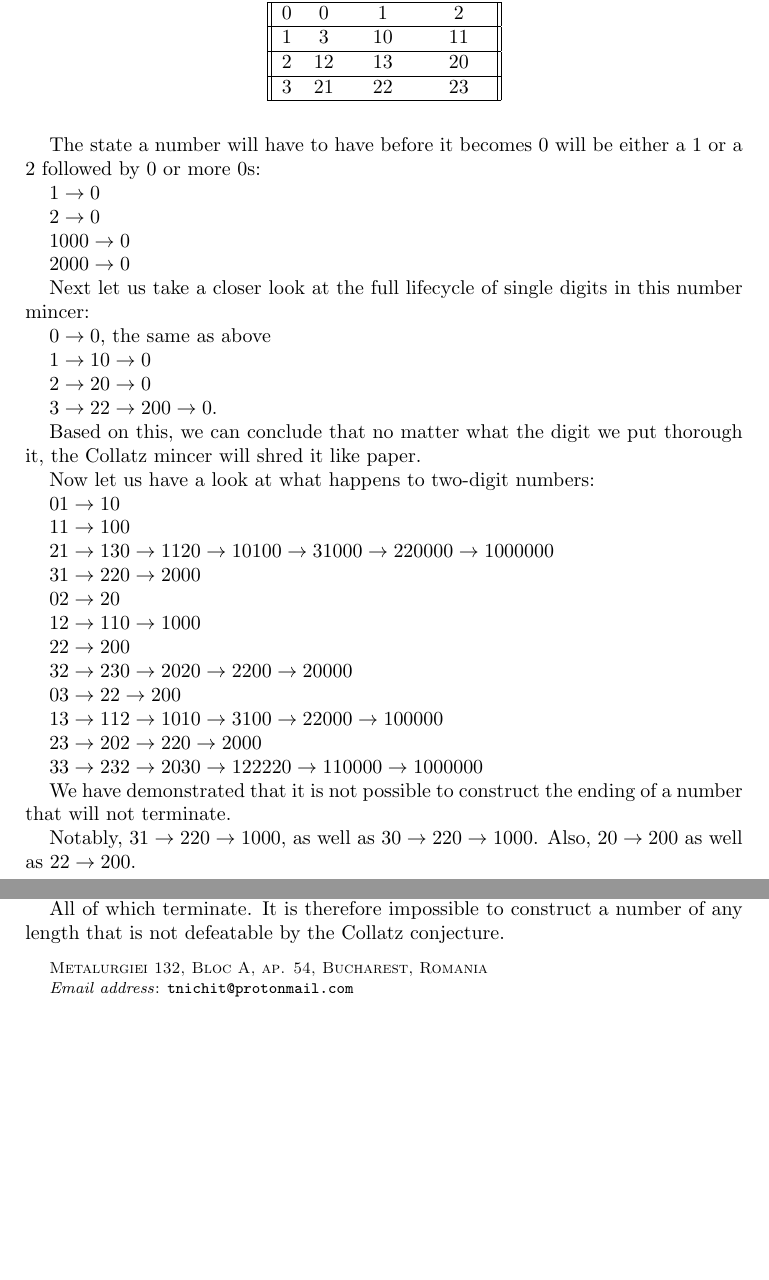
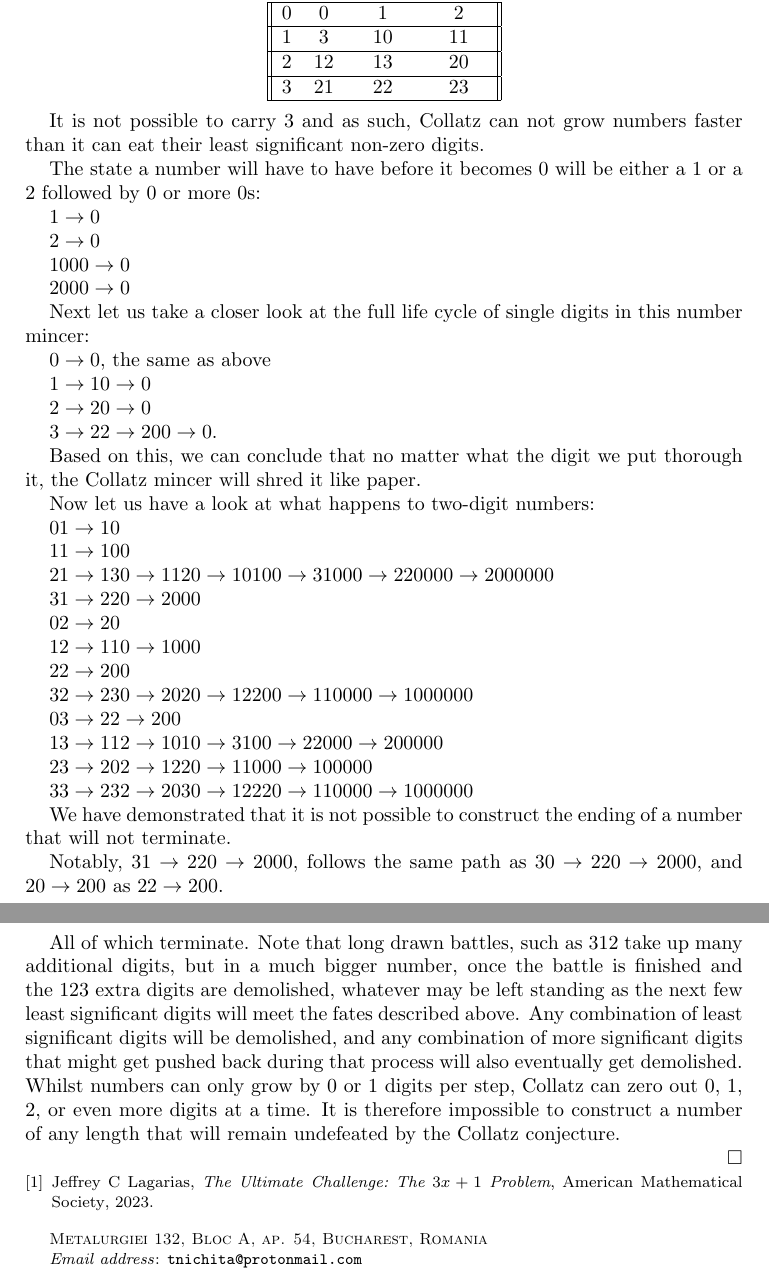
Before and after one commit to psynt/collatz, a LaTeX document (Nichita_Trita.tex): two parts of pages 2 and 4 of 4, joined at a grey line, cut so that both start at the same text, the shorter picture padded with empty space. Compiled offline with pdfLaTeX.

Commit message:
fixed some mathematical errors

```diff
--- a/Nichita_Trita.tex
+++ b/Nichita_Trita.tex
@@ -14,7 +14,7 @@
 \documentclass{proc-l}
 
 %     If you need symbols beyond the basic set, uncomment this command.
-%\usepackage{amssymb}
+\usepackage{amssymb}
 
 %     If your article includes graphics, uncomment this command.
 %\usepackage{graphicx}
@@ -22,6 +22,7 @@
 %     If the article includes commutative diagrams, ...
 %\usepackage[cmtip,all]{xy}
 
+\usepackage{amsrefs}
 \usepackage{fmtcount}
 
 %     Update the information and uncomment if AMS is not the copyright
@@ -54,7 +55,7 @@
 \author{Nichita Trita}
 \address{Metalurgiei 132, Bloc A, ap. 54, Bucharest, Romania}
 %\curraddr{}
-\email{tnichit@protonmail.com}
+\email{tnichita@protonmail.com}
 \thanks{A HUGE thank you to my wife}
 
 %    author two information
@@ -138,6 +138,8 @@ $3$ & $21$ & $22$ & $23$\\
 \end{tabular}
 \end{center}
 
+It is not possible to carry $3$ and as such, Collatz can not grow numbers faster than it can eat their least significant non-zero digits.
+
 The state a number will have to have before it becomes $0$ will be either a $1$ or a $2$ followed by 0 or more $0$s:
 
 $1 \rightarrow 0$
@@ -148,7 +150,7 @@ $1000 \rightarrow 0$
 
 $2000 \rightarrow 0$
 
-Next let us take a closer look at the full lifecycle of single digits in this number mincer:
+Next let us take a closer look at the full life cycle of single digits in this number mincer:
 
 $0 \rightarrow 0$, the same as above
 
@@ -166,7 +168,7 @@ $01 \rightarrow 10$
 
 $11 \rightarrow 100$
 
-$21 \rightarrow 130 \rightarrow 1120 \rightarrow 10100 \rightarrow 31000 \rightarrow 220000 \rightarrow 1000000$
+$21 \rightarrow 130 \rightarrow 1120 \rightarrow 10100 \rightarrow 31000 \rightarrow 220000 \rightarrow 2000000$
 
 $31 \rightarrow 220 \rightarrow 2000$
 
@@ -176,19 +178,19 @@ $12 \rightarrow 110 \rightarrow 1000$
 
 $22 \rightarrow 200$
 
-$32 \rightarrow 230 \rightarrow 2020 \rightarrow 2200 \rightarrow 20000$
+$32 \rightarrow 230 \rightarrow 2020 \rightarrow 12200 \rightarrow 110000 \rightarrow 1000000$
 
 $03 \rightarrow 22 \rightarrow 200$
 
-$13 \rightarrow 112 \rightarrow 1010 \rightarrow 3100 \rightarrow 22000 \rightarrow 100000$
+$13 \rightarrow 112 \rightarrow 1010 \rightarrow 3100 \rightarrow 22000 \rightarrow 200000$
 
-$23 \rightarrow 202 \rightarrow 220 \rightarrow 2000$
+$23 \rightarrow 202 \rightarrow 1220 \rightarrow 11000 \rightarrow 100000$
 
-$33 \rightarrow 232 \rightarrow 2030 \rightarrow 122220 \rightarrow 110000 \rightarrow 1000000$
+$33 \rightarrow 232 \rightarrow 2030 \rightarrow 12220 \rightarrow 110000 \rightarrow 1000000$
 
 We have demonstrated that it is not possible to construct the ending of a number that will not terminate.
 
-Notably, $31 \rightarrow 220 \rightarrow 1000$, as well as $30 \rightarrow 220 \rightarrow 1000$.  Also, $20 \rightarrow 200$ as well as $22 \rightarrow 200$.
+Notably, $31 \rightarrow 220 \rightarrow 2000$, follows the same path as $30 \rightarrow 220 \rightarrow 2000$, and $20 \rightarrow 200$ as $22 \rightarrow 200$.
 
 \addtocounter{section}{6}
 
@@ -256,7 +258,11 @@ $232e(k-1) \rightarrow 203e(k) \rightarrow 1222e(k) \rightarrow 11e(k+3) \righta
 
-$332e(k-1) \rightarrow 233e(k) \rightarrow 2032e(k) \rightarrow 1323e(k+1) \rightarrow 11302e(k+1) \rightarrow 10112e(k+2) \rightarrow 3101e(k+3) \rightarrow 2131e(k+10) \rightarrow 1312e(k+11) \rightarrow 1121e(k+12) \rightarrow 1003e(k+13) \rightarrow 3022e(k+13) \rightarrow 212e(k+21) \rightarrow 131e(k+22) \rightarrow 112e(k+23) \rightarrow 101e(k+30) \rightarrow 31e(k+31) \rightarrow [...] \rightarrow 2e(k+100)$
+$332e(k-1) \rightarrow 233e(k) \rightarrow 2032e(k) \rightarrow 1323e(k+1) \rightarrow 11302e(k+1) \rightarrow 10112e(k+2) \rightarrow 3101e(k+3) \rightarrow 2131e(k+10) \rightarrow 1312e(k+11) \rightarrow 1121e(k+12) \rightarrow 1003e(k+13) \rightarrow 3022e(k+13) \rightarrow 212e(k+21) \rightarrow [...] \rightarrow 2e(k+100)$
 
-All of which terminate. It is therefore impossible to construct a number of any length that is not defeatable by the Collatz conjecture.
+All of which terminate.
+Note that long drawn battles, such as $312$ take up many additional digits, but in a much bigger number, once the battle is finished and the 123 extra digits are demolished, whatever may be left standing as the next few least significant digits will meet the fates described above. Any combination of least significant digits will be demolished, and any combination of more significant digits that might get pushed back during that process will also eventually get demolished. Whilst numbers can only grow by 0 or 1 digits per step, Collatz can zero out 0, 1, 2, or even more digits at a time.
+It is therefore impossible to construct a number of any length that will remain undefeated by the Collatz conjecture.
+
+\qed
 
 \addtocounter{page}{6}
 
@@ -266,6 +272,15 @@ All of which terminate. It is therefore impossible to construct a number of any
 %    amsalpha, or (for "historical" overviews) natbib style.
 \bibliographystyle{amsplain}
 %    Insert the bibliography data here.
+
+\begin{biblist}
+\bib{Lagarias}{book}{
+  title={The Ultimate Challenge: The $3 x+ 1$ Problem},
+  author={Lagarias, Jeffrey C},
+  year={2023},
+  publisher={American Mathematical Society}
+}
+\end{biblist}
 
 \end{document}
 
```
Also changed, not shown: Nichita_Trita.tex (35 more changed lines).
